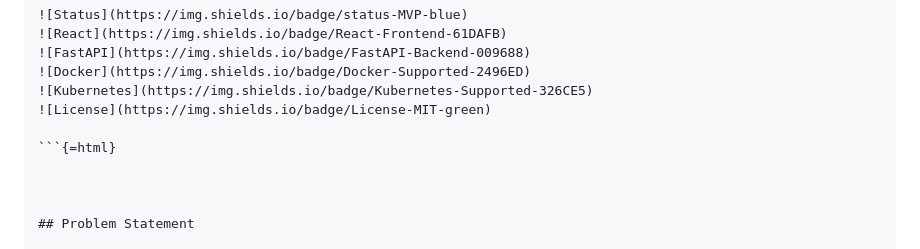
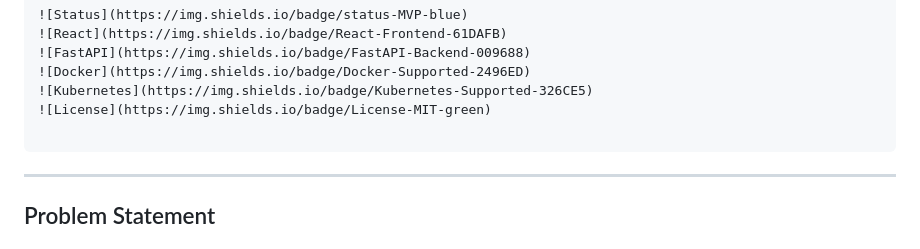
Before and after one commit to Prof-anabi/devflow-studio, a Markdown page: README.md, the part around the change. Rendered like a GitHub page.

````diff
--- a/README.md
+++ b/README.md
@@ -13,9 +13,9 @@
 ![Kubernetes](https://img.shields.io/badge/Kubernetes-Supported-326CE5)
 ![License](https://img.shields.io/badge/License-MIT-green)
 
-```{=html}
+```
 
-
+---
 
 ## Problem Statement
 
````
